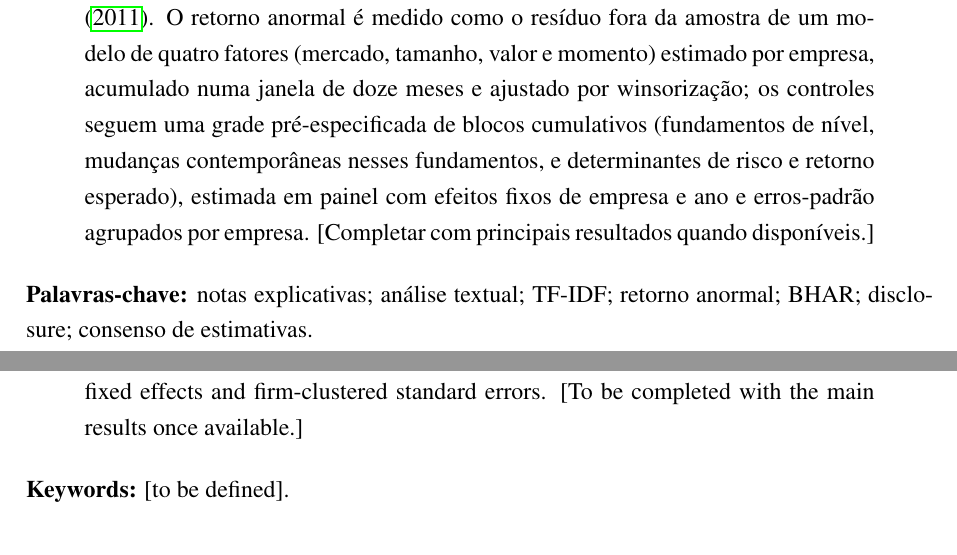
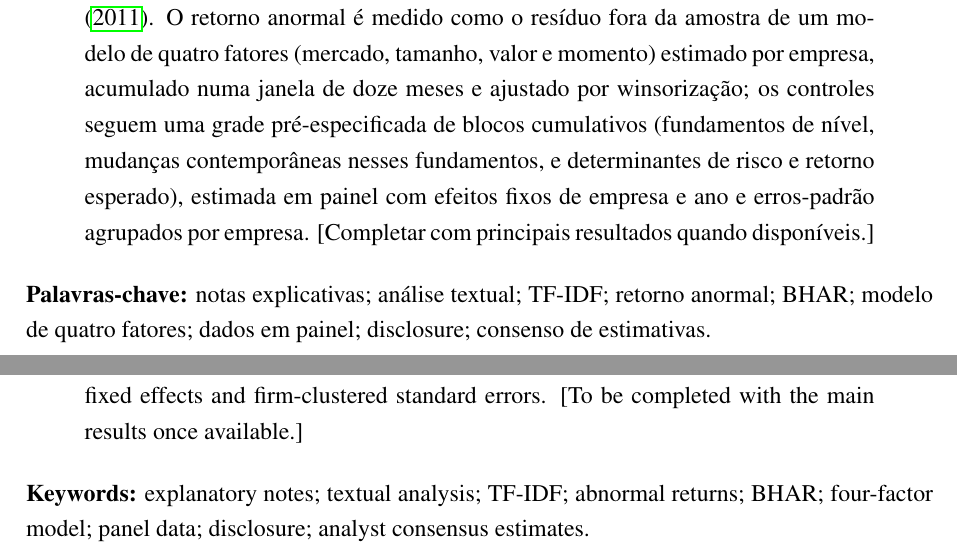
Before and after one commit to Lukijon/Thesis, a LaTeX thesis (docs/latex/main.tex): two parts of pages 3 and 4 of 42, joined at a grey line, cut so that both start at the same text. Compiled offline with pdfLaTeX.

Commit message:
Expand and translate keyword lists (four-factor model, panel data)
Added "modelo de quatro fatores" and "dados em painel" to the Portuguese
keywords, reflecting the definitive empirical method now described in
the Resumo. English Keywords list (previously "[to be defined]") filled
in with the direct translation of the full Portuguese list.

Co-Authored-By: Claude Sonnet 5 <noreply@anthropic.com>

```diff
--- a/docs/latex/main.tex
+++ b/docs/latex/main.tex
@@ -105,7 +105,7 @@
 \end{abstract}
 
 \noindent
-\textbf{Palavras-chave:} notas explicativas; análise textual; TF-IDF; retorno anormal; BHAR; disclosure; consenso de estimativas.
+\textbf{Palavras-chave:} notas explicativas; análise textual; TF-IDF; retorno anormal; BHAR; modelo de quatro fatores; dados em painel; disclosure; consenso de estimativas.
 \thispagestyle{empty}
 \newpage
 
@@ -115,7 +115,7 @@
 \end{abstract}
 
 \noindent
-\textbf{Keywords:} [to be defined].
+\textbf{Keywords:} explanatory notes; textual analysis; TF-IDF; abnormal returns; BHAR; four-factor model; panel data; disclosure; analyst consensus estimates.
 \thispagestyle{empty}
 \newpage
 
```
Also changed, not shown: docs/latex/main.pdf.
